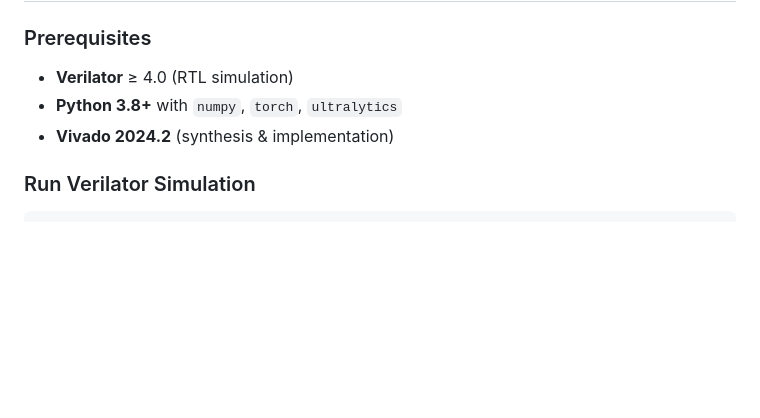
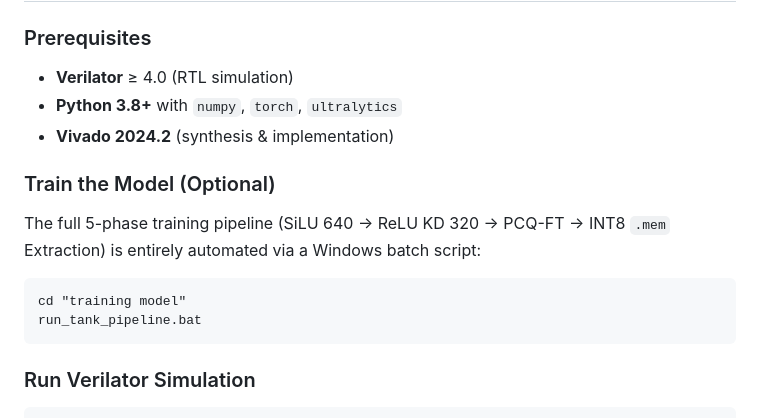
Before and after one commit to nguyenchuyenhoa14-hub/YOLO_Tank, a Markdown page: README.md, the part around the change. Drawn GitHub-style; blank space fills up the shorter version.

Commit message:
docs: add training pipeline usage to README

````diff
--- a/README.md
+++ b/README.md
@@ -122,6 +122,15 @@ YOLO_Tank/
 - **Python 3.8+** with `numpy`, `torch`, `ultralytics`
 - **Vivado 2024.2** (synthesis & implementation)
 
+### Train the Model (Optional)
+
+The full 5-phase training pipeline (SiLU 640 → ReLU KD 320 → PCQ-FT → INT8 `.mem` Extraction) is entirely automated via a Windows batch script:
+
+```bat
+cd "training model"
+run_tank_pipeline.bat
+```
+
 ### Run Verilator Simulation
 
 ```bash
````
